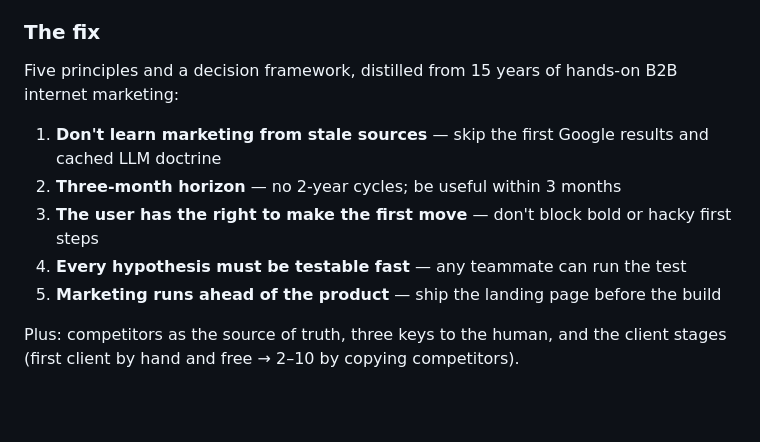
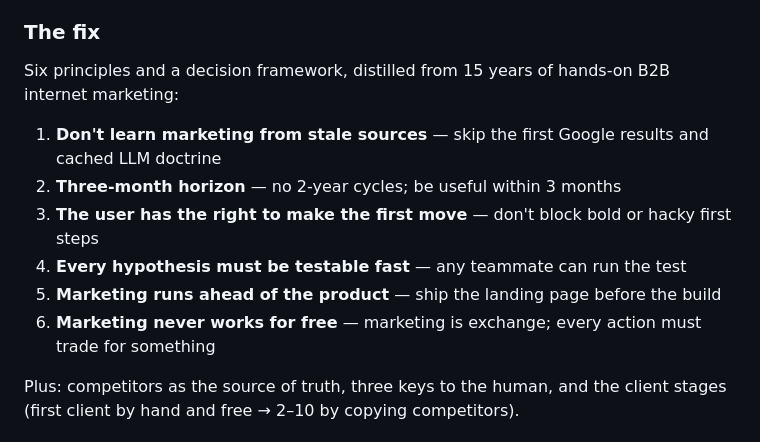
Before and after one commit to axelfreeman/marketing-mindset, a Markdown page: README.md, the part around the change. Drawn GitHub-style; blank space fills up the shorter version.

Commit message:
docs: fix README principle count (five → six, add 'marketing never works for free')

```diff
--- a/README.md
+++ b/README.md
@@ -30,13 +30,14 @@ Founders and solo operators can generate code, not content. "How do I do marketi
 
 ### The fix
 
-Five principles and a decision framework, distilled from 15 years of hands-on B2B internet marketing:
+Six principles and a decision framework, distilled from 15 years of hands-on B2B internet marketing:
 
 1. **Don't learn marketing from stale sources** — skip the first Google results and cached LLM doctrine
 2. **Three-month horizon** — no 2-year cycles; be useful within 3 months
 3. **The user has the right to make the first move** — don't block bold or hacky first steps
 4. **Every hypothesis must be testable fast** — any teammate can run the test
 5. **Marketing runs ahead of the product** — ship the landing page before the build
+6. **Marketing never works for free** — marketing is exchange; every action must trade for something
 
 Plus: competitors as the source of truth, three keys to the human, and the client stages (first client by hand and free → 2–10 by copying competitors).
 
```
